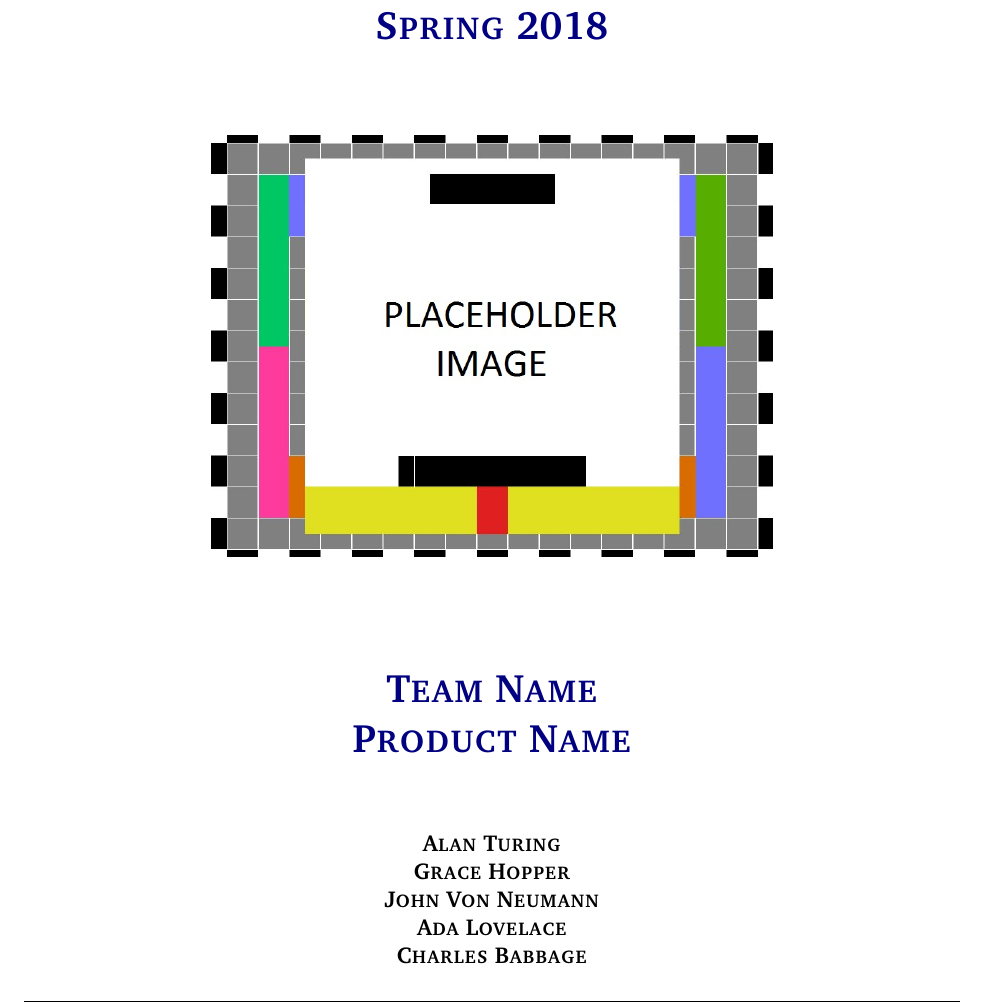
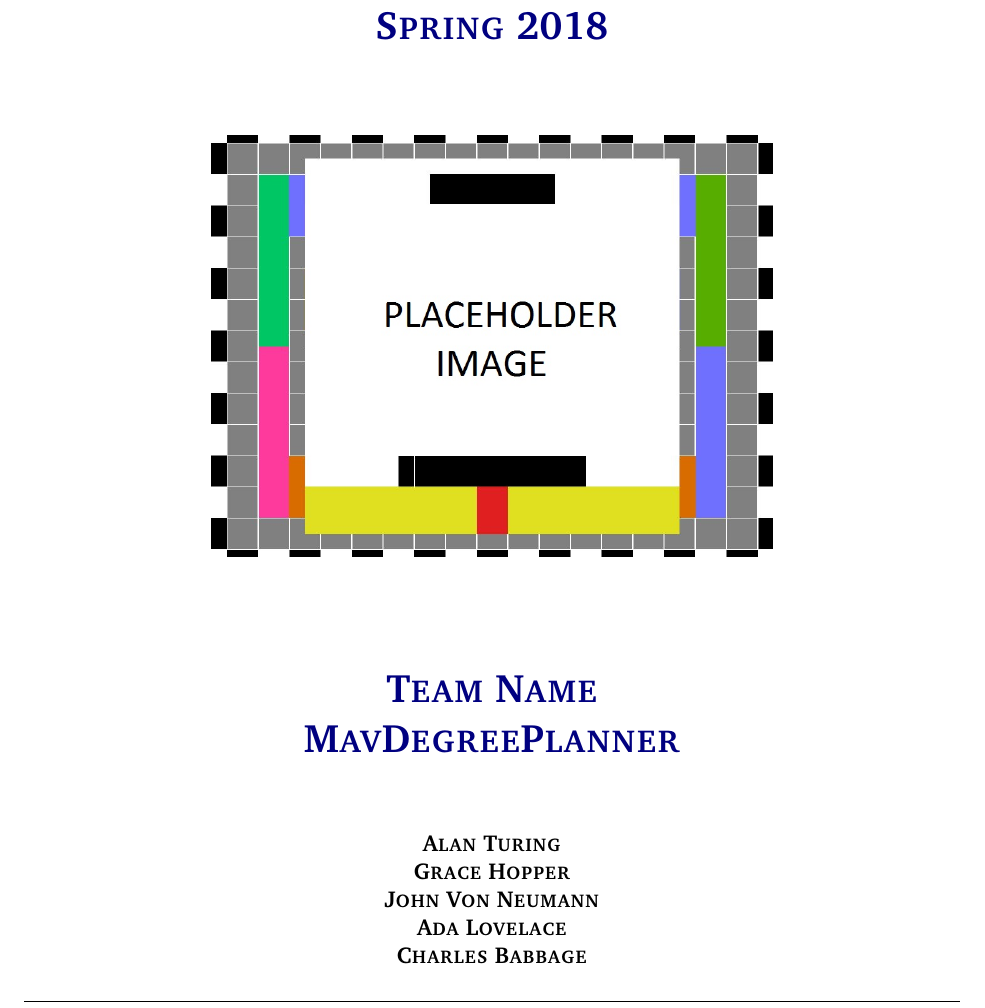
Before and after one commit to getBoolean/CSE4316-Tex, a LaTeX document (SRS/system_requirements_specification.tex): part of page 1 of 17, cut so that both start at the same text. Compiled offline with pdfLaTeX.

Commit message:
Changes from papeeria

```diff
--- a/SRS/system_requirements_specification.tex
+++ b/SRS/system_requirements_specification.tex
@@ -27,7 +27,7 @@
 %%% Definitions
 \definecolor{accentcolor}{rgb}{0.0,0.0,0.5}
 \newcommand{\teamname}{Team Name}
-\newcommand{\productname}{Product Name}
+\newcommand{\productname}{MavDegreePlanner}
 \newcommand{\coursename}{CSE 4316: Senior Design I}
 \newcommand{\semester}{Spring 2018}
 \newcommand{\docname}{System Requirements Specification}
```
